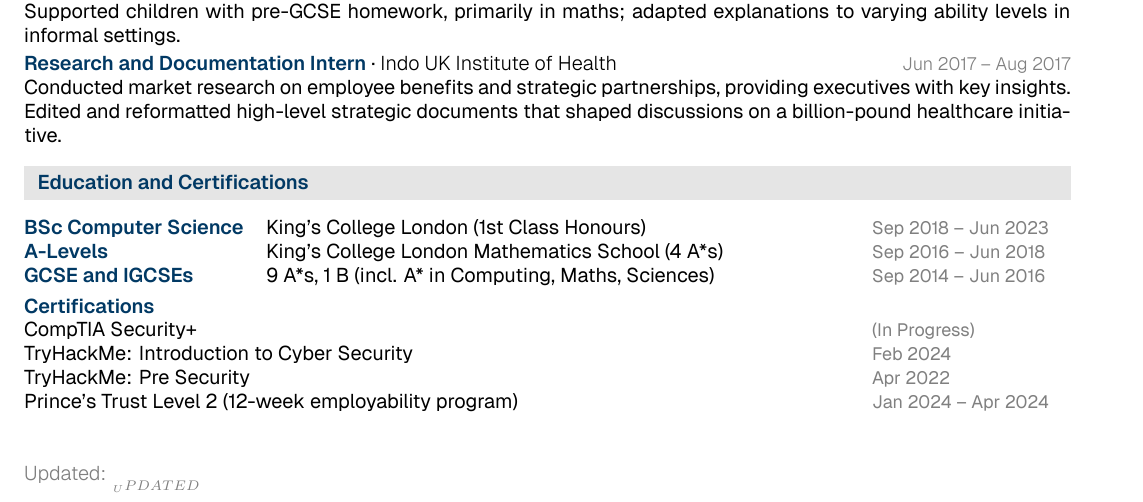
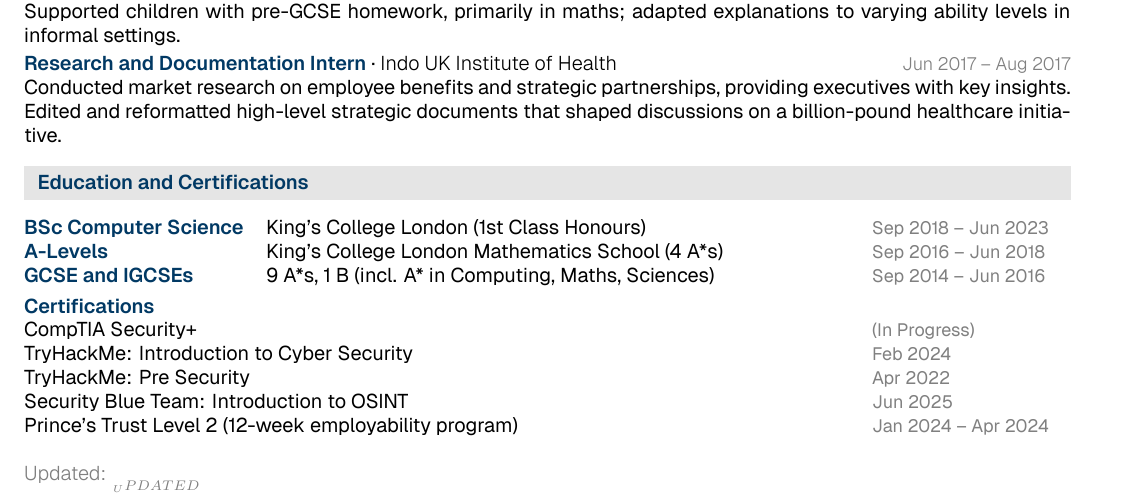
Before and after one commit to mbeardwell/mbeardwell.github.io, a LaTeX CV (src/cv/cv.tex): part of the page, cut so that both start at the same text. Compiled offline with XeLaTeX.

Commit message:
"autosave"

```diff
--- a/src/cv/cv.tex
+++ b/src/cv/cv.tex
@@ -163,6 +163,7 @@
     CompTIA Security+ & \metadatafmt{(In Progress)} \\
     TryHackMe: Introduction to Cyber Security & \metadatafmt{Feb 2024} \\
     TryHackMe: Pre Security & \metadatafmt{Apr 2022} \\
+    Security Blue Team: Introduction to OSINT & \metadatafmt{Jun 2025} \\
     Prince's Trust Level 2 (12-week employability program) & \metadatafmt{Jan 2024 -- Apr 2024} \\
   \end{tabular*}
 \end{cvsection}
```
Also changed, not shown: 1 other file.
